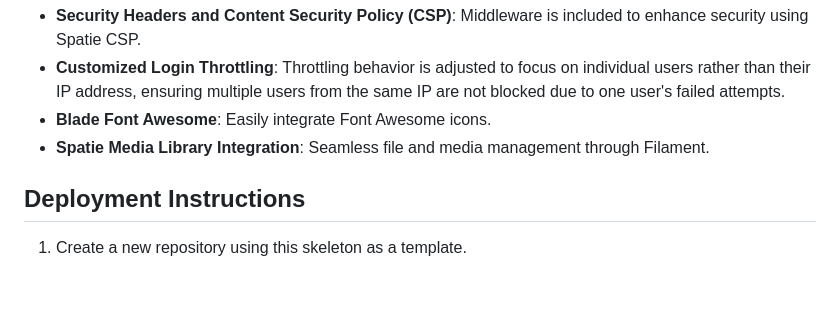
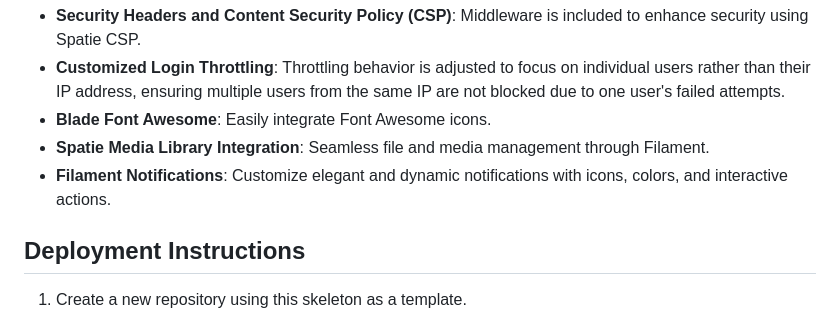
Before and after one commit to daniacademy/filament-skeleton, a Markdown page: README.md, the part around the change. GitHub-like rendering; blank space fills up the shorter version.

```diff
--- a/README.md
+++ b/README.md
@@ -24,6 +24,7 @@ This repository is a ready-to-use skeleton for building Laravel applications wit
 -   **Customized Login Throttling**: Throttling behavior is adjusted to focus on individual users rather than their IP address, ensuring multiple users from the same IP are not blocked due to one user's failed attempts.
 -   **Blade Font Awesome**: Easily integrate Font Awesome icons.
 -   **Spatie Media Library Integration**: Seamless file and media management through Filament.
+-   **Filament Notifications**: Customize elegant and dynamic notifications with icons, colors, and interactive actions.
 
 ## Deployment Instructions
 
```
